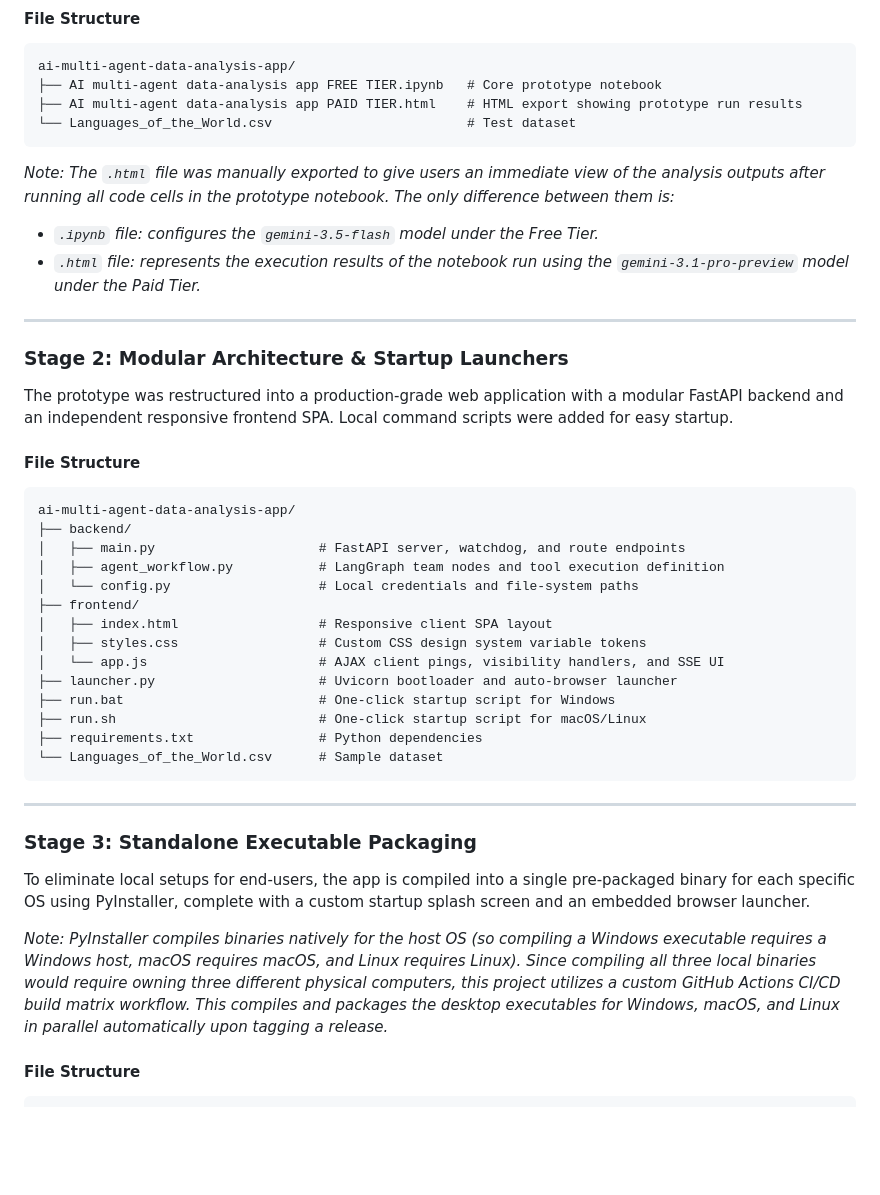
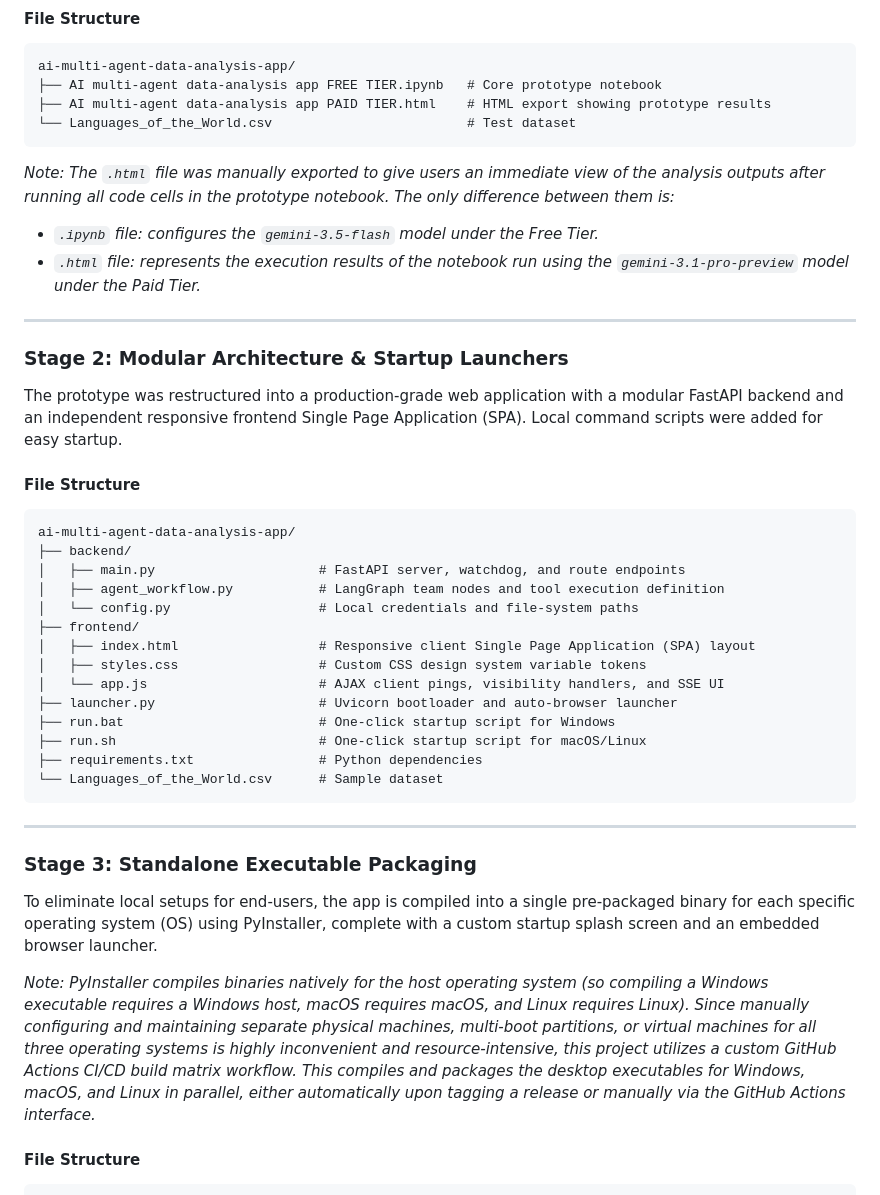
Before and after one commit to ThucDao/ai-multi-agent-data-analysis-app, a Markdown page: README.md, the part around one of its changes. GitHub-like rendering; blank space fills up the shorter version.

````diff
--- a/README.md
+++ b/README.md
@@ -135,7 +165,7 @@ The initial phase focused on researching the multi-agent logic, prompt engineeri
 ```text
 ai-multi-agent-data-analysis-app/
 ├── AI multi-agent data-analysis app FREE TIER.ipynb   # Core prototype notebook
-├── AI multi-agent data-analysis app PAID TIER.html    # HTML export showing prototype run results
+├── AI multi-agent data-analysis app PAID TIER.html    # HTML export showing prototype results
 └── Languages_of_the_World.csv                         # Test dataset
 ```
 
@@ -146,7 +176,7 @@ ai-multi-agent-data-analysis-app/
 ---
 
 ### Stage 2: Modular Architecture & Startup Launchers
-The prototype was restructured into a production-grade web application with a modular FastAPI backend and an independent responsive frontend SPA. Local command scripts were added for easy startup.
+The prototype was restructured into a production-grade web application with a modular FastAPI backend and an independent responsive frontend Single Page Application (SPA). Local command scripts were added for easy startup.
 
 #### File Structure
 ```text
@@ -156,7 +186,7 @@ ai-multi-agent-data-analysis-app/
 │   ├── agent_workflow.py           # LangGraph team nodes and tool execution definition
 │   └── config.py                   # Local credentials and file-system paths
 ├── frontend/
-│   ├── index.html                  # Responsive client SPA layout
+│   ├── index.html                  # Responsive client Single Page Application (SPA) layout
 │   ├── styles.css                  # Custom CSS design system variable tokens
 │   └── app.js                      # AJAX client pings, visibility handlers, and SSE UI
 ├── launcher.py                     # Uvicorn bootloader and auto-browser launcher
@@ -169,9 +199,9 @@ ai-multi-agent-data-analysis-app/
 ---
 
 ### Stage 3: Standalone Executable Packaging
-To eliminate local setups for end-users, the app is compiled into a single pre-packaged binary for each specific OS using PyInstaller, complete with a custom startup splash screen and an embedded browser launcher.
+To eliminate local setups for end-users, the app is compiled into a single pre-packaged binary for each specific operating system (OS) using PyInstaller, complete with a custom startup splash screen and an embedded browser launcher.
 
-*Note: PyInstaller compiles binaries natively for the host OS (so compiling a Windows executable requires a Windows host, macOS requires macOS, and Linux requires Linux). Since compiling all three local binaries would require owning three different physical computers, this project utilizes a custom GitHub Actions CI/CD build matrix workflow. This compiles and packages the desktop executables for Windows, macOS, and Linux in parallel automatically upon tagging a release.*
+*Note: PyInstaller compiles binaries natively for the host operating system (so compiling a Windows executable requires a Windows host, macOS requires macOS, and Linux requires Linux). Since manually configuring and maintaining separate physical machines, multi-boot partitions, or virtual machines for all three operating systems is highly inconvenient and resource-intensive, this project utilizes a custom GitHub Actions CI/CD build matrix workflow. This compiles and packages the desktop executables for Windows, macOS, and Linux in parallel, either automatically upon tagging a release or manually via the GitHub Actions interface.*
 
 #### File Structure
 ```text
````
Also changed, not shown: other parts of README.md (+108 -61 lines).
